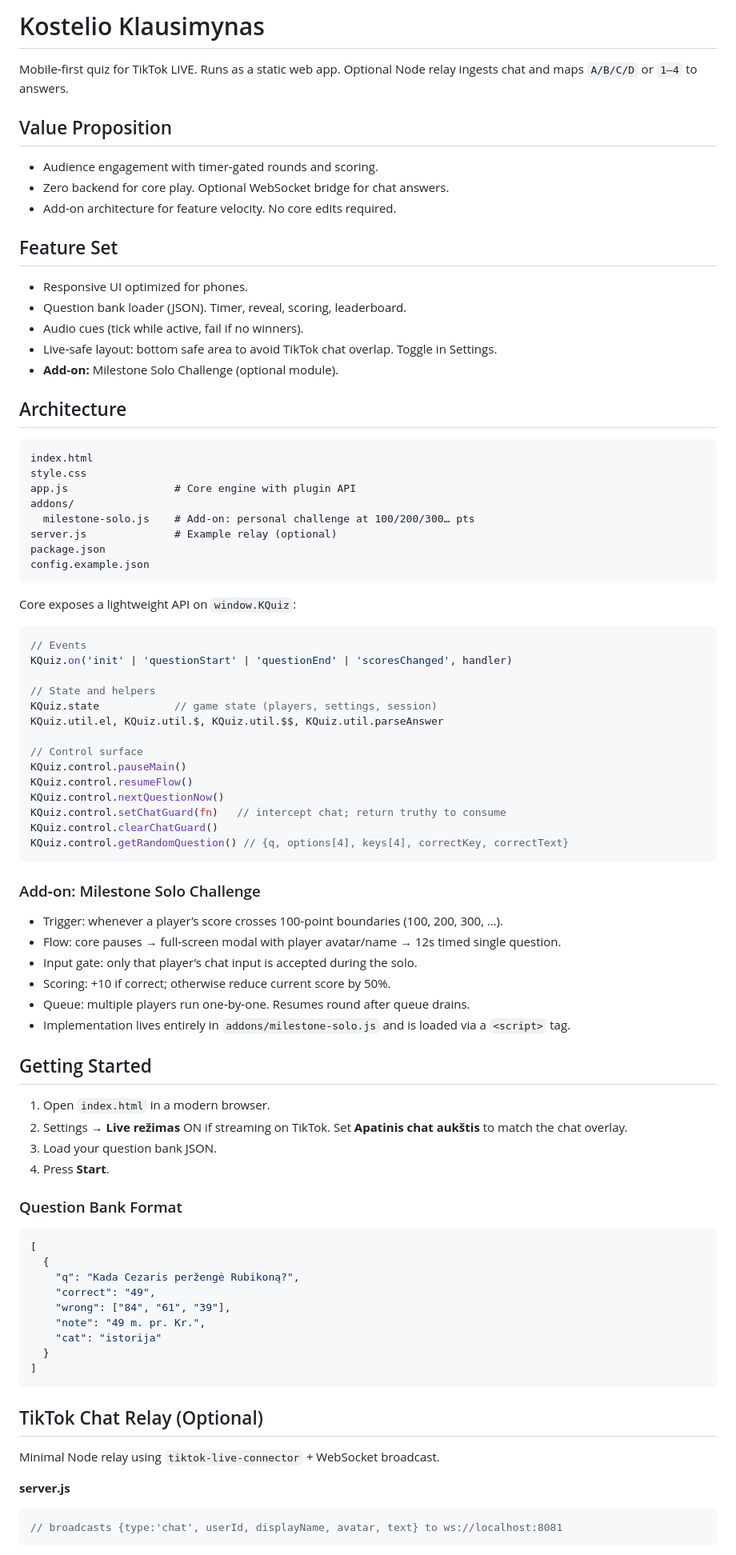
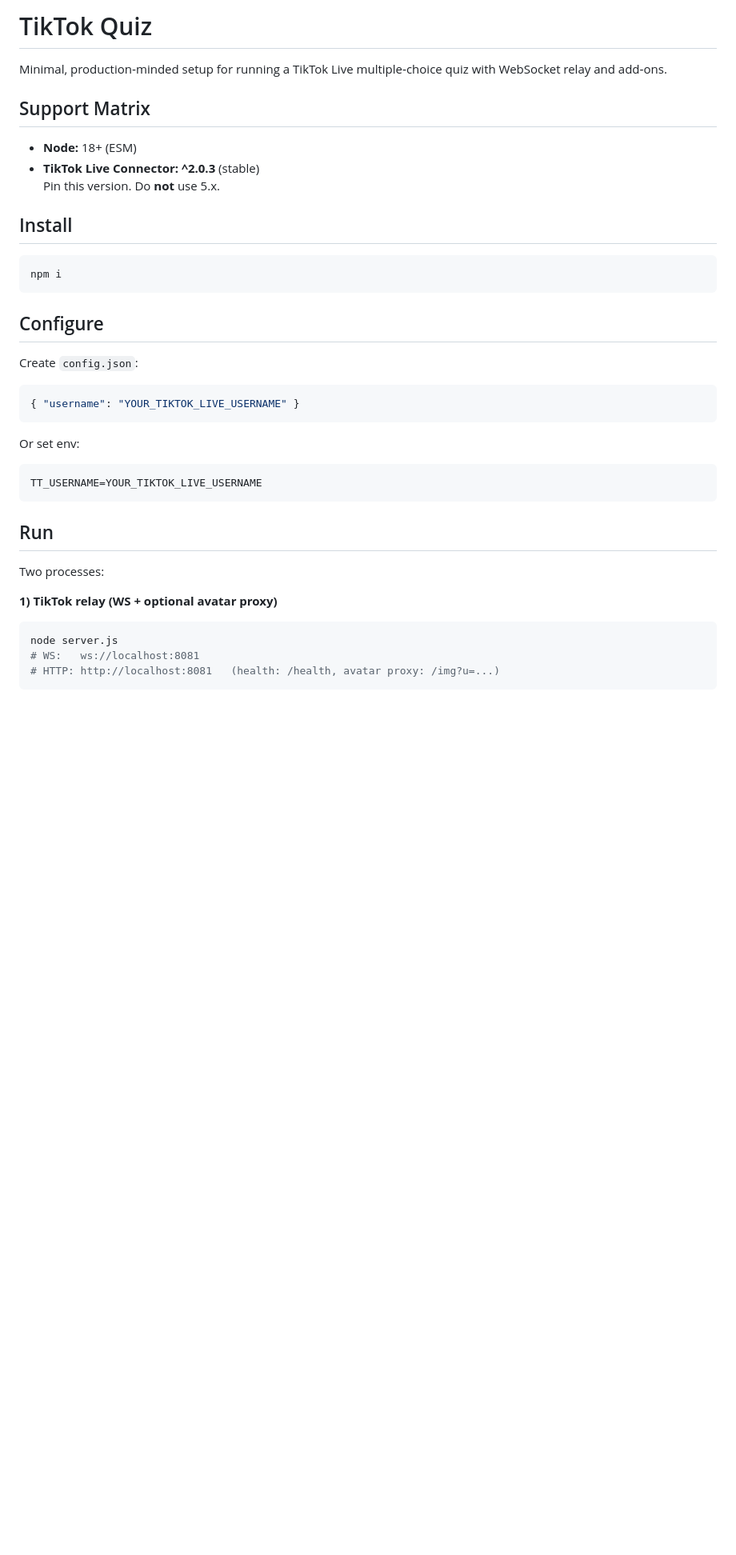
Before and after one commit to Litas-dev/Tiktok-Quiz, a Markdown page: README.md, the part around one of its changes. Shown at 80% size. GitHub-like rendering; blank space fills up the shorter version.

````diff
--- a/README.md
+++ b/README.md
@@ -1,81 +1,34 @@
-# Kostelio Klausimynas
+# TikTok Quiz
 
-Mobile‑first quiz for TikTok LIVE. Runs as a static web app. Optional Node relay ingests chat and maps `A/B/C/D` or `1–4` to answers.
+Minimal, production‑minded setup for running a TikTok Live multiple‑choice quiz with WebSocket relay and add‑ons.
 
-## Value Proposition
-- Audience engagement with timer‑gated rounds and scoring.
-- Zero backend for core play. Optional WebSocket bridge for chat answers.
-- Add‑on architecture for feature velocity. No core edits required.
+## Support Matrix
+- **Node:** 18+ (ESM)
+- **TikTok Live Connector:** **^2.0.3** (stable)
+  Pin this version. Do **not** use 5.x.
 
-## Feature Set
-- Responsive UI optimized for phones.
-- Question bank loader (JSON). Timer, reveal, scoring, leaderboard.
-- Audio cues (tick while active, fail if no winners).
-- Live‑safe layout: bottom safe area to avoid TikTok chat overlap. Toggle in Settings.
-- **Add‑on:** Milestone Solo Challenge (optional module).
-
-## Architecture
-```
-index.html
-style.css
-app.js                 # Core engine with plugin API
-addons/
-  milestone-solo.js    # Add-on: personal challenge at 100/200/300… pts
-server.js              # Example relay (optional)
-package.json
-config.example.json
-```
-Core exposes a lightweight API on `window.KQuiz`:
-
-```js
-// Events
-KQuiz.on('init' | 'questionStart' | 'questionEnd' | 'scoresChanged', handler)
-
-// State and helpers
-KQuiz.state            // game state (players, settings, session)
-KQuiz.util.el, KQuiz.util.$, KQuiz.util.$$, KQuiz.util.parseAnswer
-
-// Control surface
-KQuiz.control.pauseMain()
-KQuiz.control.resumeFlow()
-KQuiz.control.nextQuestionNow()
-KQuiz.control.setChatGuard(fn)   // intercept chat; return truthy to consume
-KQuiz.control.clearChatGuard()
-KQuiz.control.getRandomQuestion() // {q, options[4], keys[4], correctKey, correctText}
+## Install
+```bash
+npm i
 ```
 
-### Add‑on: Milestone Solo Challenge
-- Trigger: whenever a player’s score crosses 100‑point boundaries (100, 200, 300, …).
-- Flow: core pauses → full‑screen modal with player avatar/name → 12s timed single question.
-- Input gate: only that player’s chat input is accepted during the solo.
-- Scoring: +10 if correct; otherwise reduce current score by 50%.
-- Queue: multiple players run one‑by‑one. Resumes round after queue drains.
-- Implementation lives entirely in `addons/milestone-solo.js` and is loaded via a `<script>` tag.
-
-## Getting Started
-1. Open `index.html` in a modern browser.
-2. Settings → **Live režimas** ON if streaming on TikTok. Set **Apatinis chat aukštis** to match the chat overlay.
-3. Load your question bank JSON.
-4. Press **Start**.
-
-### Question Bank Format
+## Configure
+Create `config.json`:
 ```json
-[
-  {
-    "q": "Kada Cezaris peržengė Rubikoną?",
-    "correct": "49",
-    "wrong": ["84", "61", "39"],
-    "note": "49 m. pr. Kr.",
-    "cat": "istorija"
-  }
-]
+{ "username": "YOUR_TIKTOK_LIVE_USERNAME" }
+```
+Or set env:
+```bash
+TT_USERNAME=YOUR_TIKTOK_LIVE_USERNAME
 ```
 
-## TikTok Chat Relay (Optional)
-Minimal Node relay using `tiktok-live-connector` + WebSocket broadcast.
+## Run
+Two processes:
 
-**server.js**
-```js
-// broadcasts {type:'chat', userId, displayName, avatar, text} to ws://localhost:8081
+**1) TikTok relay (WS + optional avatar proxy)**
+```bash
+node server.js
+# WS:   ws://localhost:8081
+# HTTP: http://localhost:8081   (health: /health, avatar proxy: /img?u=...)
 ```
 
````
Also changed, not shown: other parts of README.md (+66 -27 lines).
